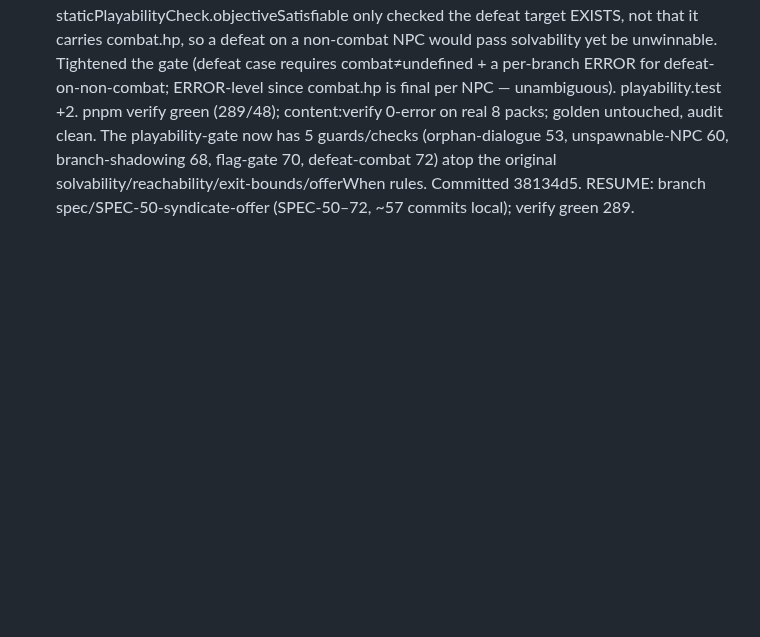
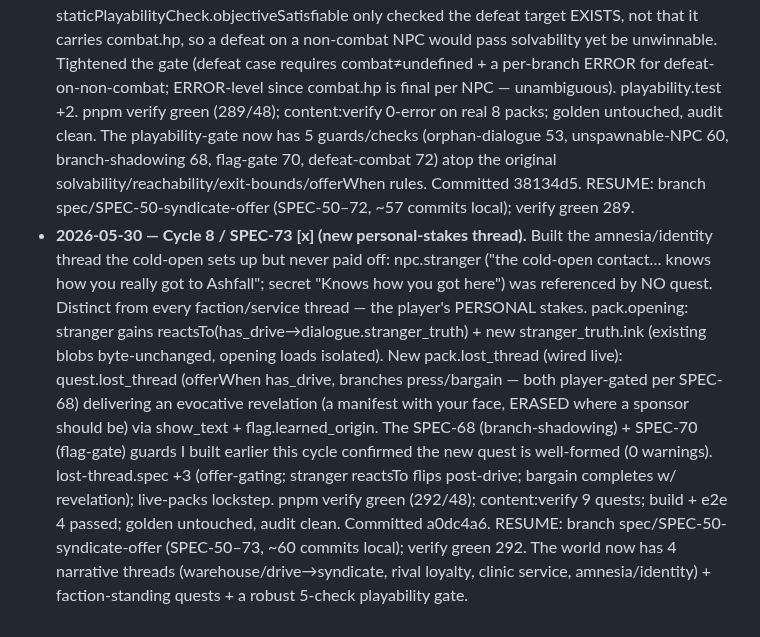
Before and after one commit to michaelcrosato/living-codex, a Markdown page: plan/JOURNAL.md, the part around the change. Rendered like a GitHub page; blank space fills up the shorter version.

Commit message:
docs(plan): SPEC-73 done — amnesia/identity thread
Co-Authored-By: Claude Opus 4.8 (1M context) <noreply@anthropic.com>

```diff
--- a/plan/JOURNAL.md
+++ b/plan/JOURNAL.md
@@ -139,3 +139,4 @@ Supersedes the earlier anchor. **State:** branch `spec/SPEC-50-syndicate-offer`,
 
 - **2026-05-30 — Cycle 8 START + SPEC-71 [x].** Continuity check (disk): branch spec/SPEC-50-syndicate-offer, verify green 285, 51 commits ahead. Re-issued goal (perpetual until human interrupt). Executed the queued BACKLOG item — the SPEC-70 ambientText-unsurfaced finding: renderHud now surfaces the current location's authored ambientText (`~ ` line), rotating slowly + deterministically by tick (one line per ~10s; tick 0→[0]; no per-frame flicker). Pure derived-view (no World/replay impact). 6 of 8 locations' authored atmosphere is now visible to players (was rendered nowhere). hud.spec +2. pnpm verify green (287/48); build + e2e 4 passed (cold-open slice unaffected); golden untouched, audit clean. Committed. RESUME: branch spec/SPEC-50-syndicate-offer (SPEC-50–71, ~54 commits local; push+merge human-gated); verify green 287. NEXT: agent-doable = another genuinely-new content thread or re-audit; real-model human-gated.
 - **2026-05-30 — Cycle 8 / SPEC-72 [x].** Audit of defeat-objectives vs combat.hp: the one real defeat (warehouse/force→warehouse_guard hp12) is fine, but found a gap — staticPlayabilityCheck.objectiveSatisfiable only checked the defeat target EXISTS, not that it carries combat.hp, so a defeat on a non-combat NPC would pass solvability yet be unwinnable. Tightened the gate (defeat case requires combat≠undefined + a per-branch ERROR for defeat-on-non-combat; ERROR-level since combat.hp is final per NPC — unambiguous). playability.test +2. pnpm verify green (289/48); content:verify 0-error on real 8 packs; golden untouched, audit clean. The playability-gate now has 5 guards/checks (orphan-dialogue 53, unspawnable-NPC 60, branch-shadowing 68, flag-gate 70, defeat-combat 72) atop the original solvability/reachability/exit-bounds/offerWhen rules. Committed 38134d5. RESUME: branch spec/SPEC-50-syndicate-offer (SPEC-50–72, ~57 commits local); verify green 289.
+- **2026-05-30 — Cycle 8 / SPEC-73 [x] (new personal-stakes thread).** Built the amnesia/identity thread the cold-open sets up but never paid off: npc.stranger ("the cold-open contact… knows how you really got to Ashfall"; secret "Knows how you got here") was referenced by NO quest. Distinct from every faction/service thread — the player's PERSONAL stakes. pack.opening: stranger gains reactsTo(has_drive→dialogue.stranger_truth) + new stranger_truth.ink (existing blobs byte-unchanged, opening loads isolated). New pack.lost_thread (wired live): quest.lost_thread (offerWhen has_drive, branches press/bargain — both player-gated per SPEC-68) delivering an evocative revelation (a manifest with your face, ERASED where a sponsor should be) via show_text + flag.learned_origin. The SPEC-68 (branch-shadowing) + SPEC-70 (flag-gate) guards I built earlier this cycle confirmed the new quest is well-formed (0 warnings). lost-thread.spec +3 (offer-gating; stranger reactsTo flips post-drive; bargain completes w/ revelation); live-packs lockstep. pnpm verify green (292/48); content:verify 9 quests; build + e2e 4 passed; golden untouched, audit clean. Committed a0dc4a6. RESUME: branch spec/SPEC-50-syndicate-offer (SPEC-50–73, ~60 commits local); verify green 292. The world now has 4 narrative threads (warehouse/drive→syndicate, rival loyalty, clinic service, amnesia/identity) + faction-standing quests + a robust 5-check playability gate.
```
Also changed, not shown: plan/PROGRESS.md (+1 -0 lines).
